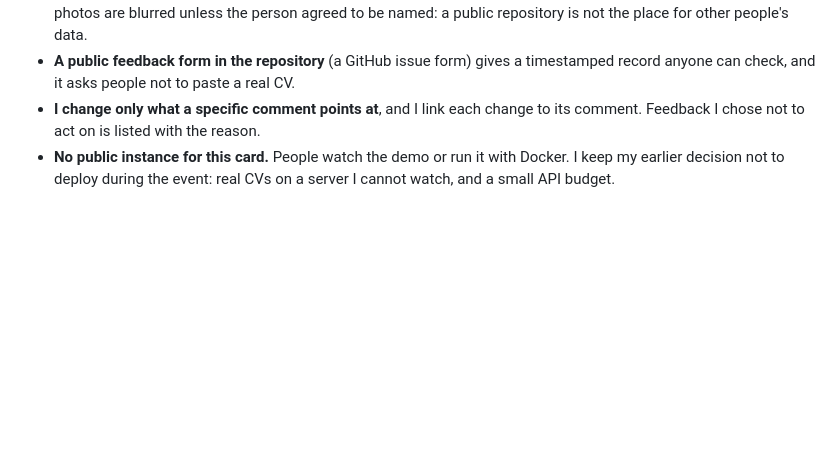
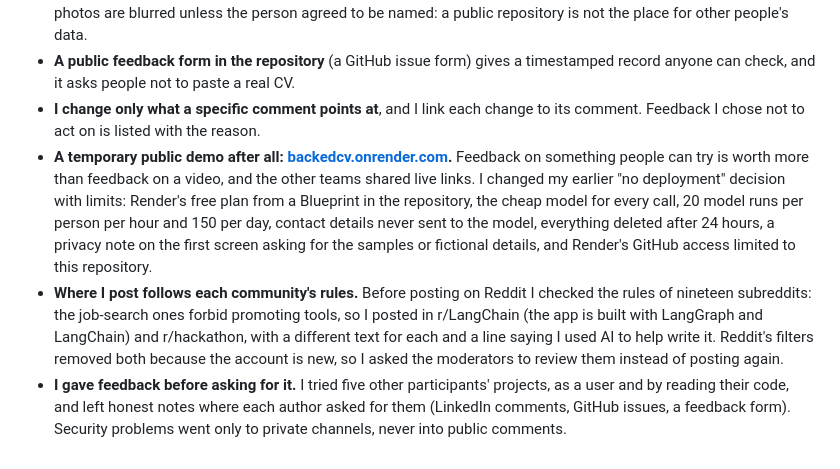
Before and after one commit to AndresMuelas2004/Grevix_BackedCV, a Markdown page: docs/decision-log.md, the part around the change. Rendered like a GitHub page; blank space fills up the shorter version.

```diff
--- a/docs/decision-log.md
+++ b/docs/decision-log.md
@@ -97,4 +97,6 @@ The card asks me to share BackedCV, collect genuine feedback with screenshots, s
 - **Feedback stays authentic.** I only use what people actually wrote, always with a screenshot. Names and profile photos are blurred unless the person agreed to be named: a public repository is not the place for other people's data.
 - **A public feedback form in the repository** (a GitHub issue form) gives a timestamped record anyone can check, and it asks people not to paste a real CV.
 - **I change only what a specific comment points at**, and I link each change to its comment. Feedback I chose not to act on is listed with the reason.
-- **No public instance for this card.** People watch the demo or run it with Docker. I keep my earlier decision not to deploy during the event: real CVs on a server I cannot watch, and a small API budget.
+- **A temporary public demo after all: [backedcv.onrender.com](https://backedcv.onrender.com).** Feedback on something people can try is worth more than feedback on a video, and the other teams shared live links. I changed my earlier "no deployment" decision with limits: Render's free plan from a Blueprint in the repository, the cheap model for every call, 20 model runs per person per hour and 150 per day, contact details never sent to the model, everything deleted after 24 hours, a privacy note on the first screen asking for the samples or fictional details, and Render's GitHub access limited to this repository.
+- **Where I post follows each community's rules.** Before posting on Reddit I checked the rules of nineteen subreddits: the job-search ones forbid promoting tools, so I posted in r/LangChain (the app is built with LangGraph and LangChain) and r/hackathon, with a different text for each and a line saying I used AI to help write it. Reddit's filters removed both because the account is new, so I asked the moderators to review them instead of posting again.
+- **I gave feedback before asking for it.** I tried five other participants' projects, as a user and by reading their code, and left honest notes where each author asked for them (LinkedIn comments, GitHub issues, a feedback form). Security problems went only to private channels, never into public comments.
```
Also changed, not shown: docs/challenge-cards.md (+1 -0 lines), feedback/README.md (+13 -1 lines), feedback/screenshots/01-linkedin-post.png (added), feedback/screenshots/02-x-post.png (added), feedback/screenshots/03-reddit-langchain.png (added), feedback/screenshots/04-reddit-hackathon.png (added).
